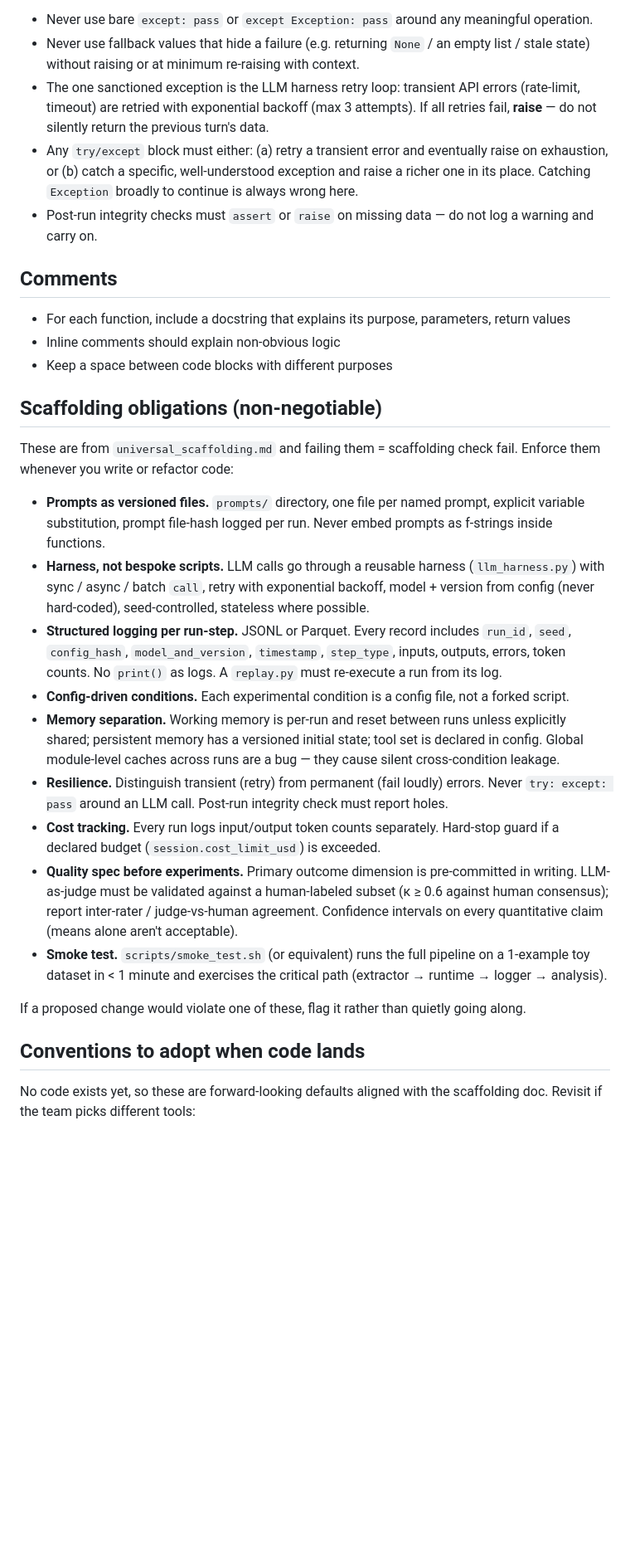
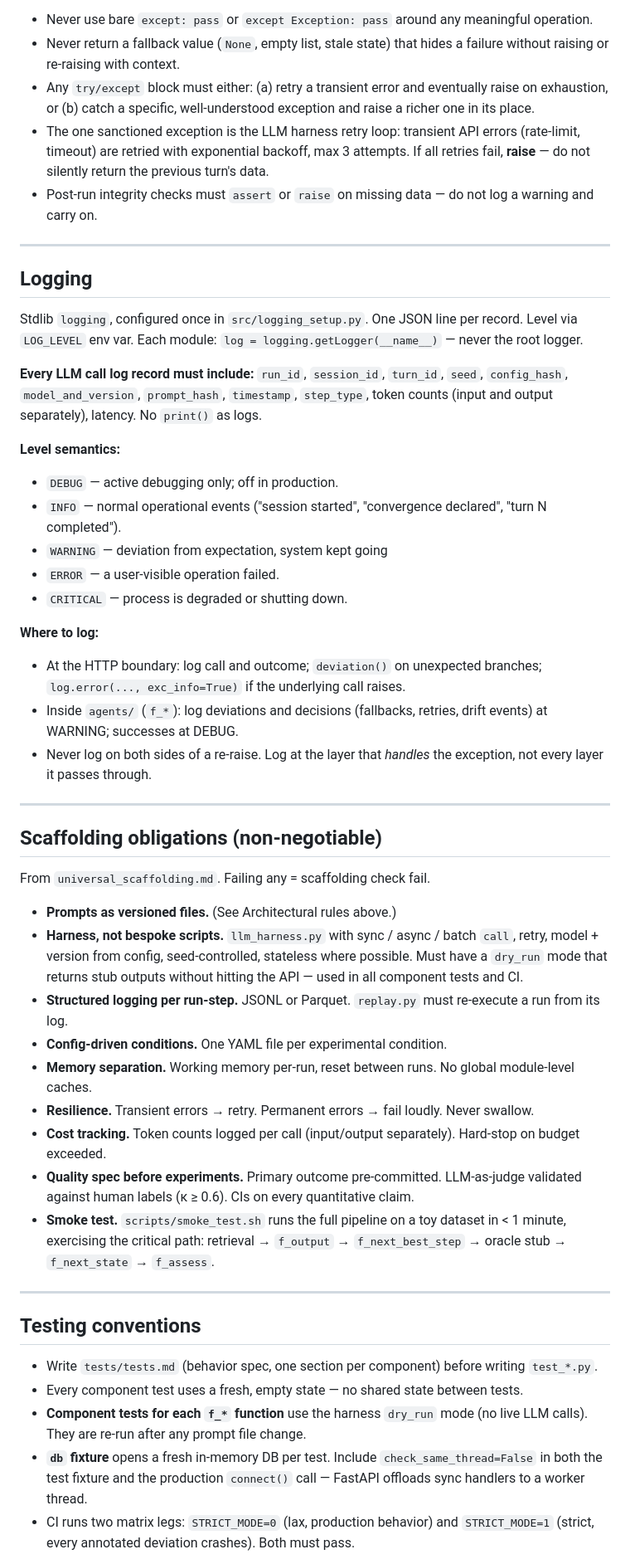
Before and after one commit to ai-design-2026-projects/cantucci, a Markdown page: CLAUDE.md, the part around one of its changes. Shown at 83% size. GitHub-like rendering; blank space fills up the shorter version.

Commit message:
Extract best practices from lecture notes

```diff
--- a/CLAUDE.md
+++ b/CLAUDE.md
@@ -54,33 +90,53 @@ Separate from the conversational loop, an **LLM-as-Judge** scores completed sess
 
 - Never use bare `except: pass` or `except Exception: pass` around any meaningful operation.
-- Never use fallback values that hide a failure (e.g. returning `None` / an empty list / stale state) without raising or at minimum re-raising with context.
-- The one sanctioned exception is the LLM harness retry loop: transient API errors (rate-limit, timeout) are retried with exponential backoff (max 3 attempts). If all retries fail, **raise** — do not silently return the previous turn's data.
-- Any `try/except` block must either: (a) retry a transient error and eventually raise on exhaustion, or (b) catch a specific, well-understood exception and raise a richer one in its place. Catching `Exception` broadly to continue is always wrong here.
+- Never return a fallback value (`None`, empty list, stale state) that hides a failure without raising or re-raising with context.
+- Any `try/except` block must either: (a) retry a transient error and eventually raise on exhaustion, or (b) catch a specific, well-understood exception and raise a richer one in its place.
+- The one sanctioned exception is the LLM harness retry loop: transient API errors (rate-limit, timeout) are retried with exponential backoff, max 3 attempts. If all retries fail, **raise** — do not silently return the previous turn's data.
 - Post-run integrity checks must `assert` or `raise` on missing data — do not log a warning and carry on.
 
-## Comments
+---
 
-- For each function, include a docstring that explains its purpose, parameters, return values
-- Inline comments should explain non-obvious logic
-- Keep a space between code blocks with different purposes
+## Logging
+
+Stdlib `logging`, configured once in `src/logging_setup.py`. One JSON line per record. Level via `LOG_LEVEL` env var. Each module: `log = logging.getLogger(__name__)` — never the root logger.
+
+**Every LLM call log record must include:** `run_id`, `session_id`, `turn_id`, `seed`, `config_hash`, `model_and_version`, `prompt_hash`, `timestamp`, `step_type`, token counts (input and output separately), latency. No `print()` as logs.
+
+**Level semantics:**
+- `DEBUG` — active debugging only; off in production.
+- `INFO` — normal operational events ("session started", "convergence declared", "turn N completed").
+- `WARNING` — deviation from expectation, system kept going
+- `ERROR` — a user-visible operation failed.
+- `CRITICAL` — process is degraded or shutting down.
+
+**Where to log:**
+- At the HTTP boundary: log call and outcome; `deviation()` on unexpected branches; `log.error(..., exc_info=True)` if the underlying call raises.
+- Inside `agents/` (`f_*`): log deviations and decisions (fallbacks, retries, drift events) at WARNING; successes at DEBUG.
+- Never log on both sides of a re-raise. Log at the layer that *handles* the exception, not every layer it passes through.
+
+---
 
 ## Scaffolding obligations (non-negotiable)
 
-These are from `universal_scaffolding.md` and failing them = scaffolding check fail. Enforce them whenever you write or refactor code:
+From `universal_scaffolding.md`. Failing any = scaffolding check fail.
 
-- **Prompts as versioned files.** `prompts/` directory, one file per named prompt, explicit variable substitution, prompt file-hash logged per run. Never embed prompts as f-strings inside functions.
-- **Harness, not bespoke scripts.** LLM calls go through a reusable harness (`llm_harness.py`) with sync / async / batch `call`, retry with exponential backoff, model + version from config (never hard-coded), seed-controlled, stateless where possible.
-- **Structured logging per run-step.** JSONL or Parquet. Every record includes `run_id`, `seed`, `config_hash`, `model_and_version`, `timestamp`, `step_type`, inputs, outputs, errors, token counts. No `print()` as logs. A `replay.py` must re-execute a run from its log.
-- **Config-driven conditions.** Each experimental condition is a config file, not a forked script.
-- **Memory separation.** Working memory is per-run and reset between runs unless explicitly shared; persistent memory has a versioned initial state; tool set is declared in config. Global module-level caches across runs are a bug — they cause silent cross-condition leakage.
-- **Resilience.** Distinguish transient (retry) from permanent (fail loudly) errors. Never `try: except: pass` around an LLM call. Post-run integrity check must report holes.
-- **Cost tracking.** Every run logs input/output token counts separately. Hard-stop guard if a declared budget (`session.cost_limit_usd`) is exceeded.
-- **Quality spec before experiments.** Primary outcome dimension is pre-committed in writing. LLM-as-judge must be validated against a human-labeled subset (κ ≥ 0.6 against human consensus); report inter-rater / judge-vs-human agreement. Confidence intervals on every quantitative claim (means alone aren't acceptable).
-- **Smoke test.** `scripts/smoke_test.sh` (or equivalent) runs the full pipeline on a 1-example toy dataset in < 1 minute and exercises the critical path (extractor → runtime → logger → analysis).
+- **Prompts as versioned files.** (See Architectural rules above.)
+- **Harness, not bespoke scripts.** `llm_harness.py` with sync / async / batch `call`, retry, model + version from config, seed-controlled, stateless where possible. Must have a `dry_run` mode that returns stub outputs without hitting the API — used in all component tests and CI.
+- **Structured logging per run-step.** JSONL or Parquet. `replay.py` must re-execute a run from its log.
+- **Config-driven conditions.** One YAML file per experimental condition.
+- **Memory separation.** Working memory per-run, reset between runs. No global module-level caches.
+- **Resilience.** Transient errors → retry. Permanent errors → fail loudly. Never swallow.
+- **Cost tracking.** Token counts logged per call (input/output separately). Hard-stop on budget exceeded.
+- **Quality spec before experiments.** Primary outcome pre-committed. LLM-as-judge validated against human labels (κ ≥ 0.6). CIs on every quantitative claim.
+- **Smoke test.** `scripts/smoke_test.sh` runs the full pipeline on a toy dataset in < 1 minute, exercising the critical path: retrieval → `f_output` → `f_next_best_step` → oracle stub → `f_next_state` → `f_assess`.
 
-If a proposed change would violate one of these, flag it rather than quietly going along.
+---
 
-## Conventions to adopt when code lands
+## Testing conventions
 
-No code exists yet, so these are forward-looking defaults aligned with the scaffolding doc. Revisit if the team picks different tools:
+- Write `tests/tests.md` (behavior spec, one section per component) before writing `test_*.py`.
+- Every component test uses a fresh, empty state — no shared state between tests.
+- **Component tests for each `f_*` function** use the harness `dry_run` mode (no live LLM calls). They are re-run after any prompt file change.
+- **`db` fixture** opens a fresh in-memory DB per test. Include `check_same_thread=False` in both the test fixture and the production `connect()` call — FastAPI offloads sync handlers to a worker thread.
+- CI runs two matrix legs: `STRICT_MODE=0` (lax, production behavior) and `STRICT_MODE=1` (strict, every annotated deviation crashes). Both must pass.
 
```
Also changed, not shown: other parts of CLAUDE.md (+64 -9 lines), docs/requirements/best_practices.md (added, +256 -0 lines).
